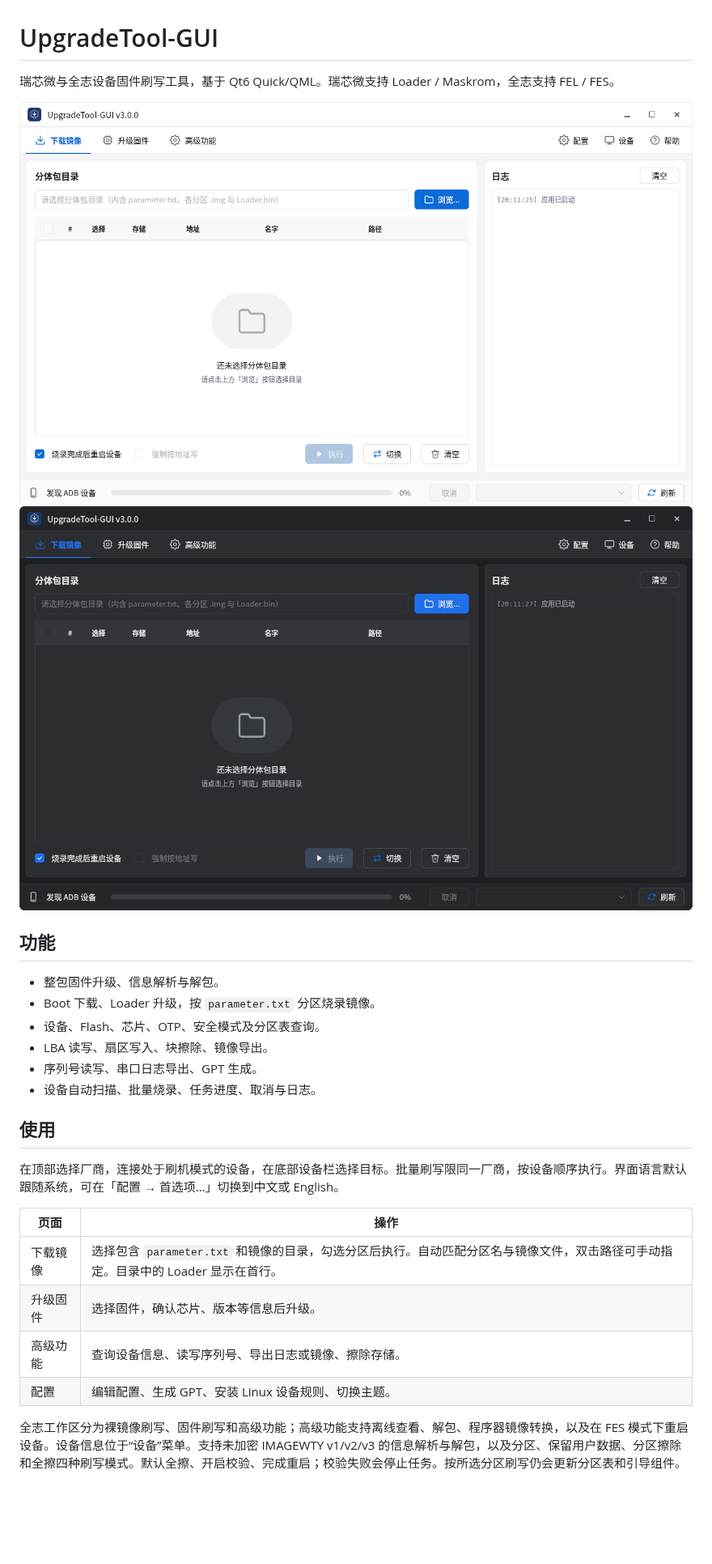
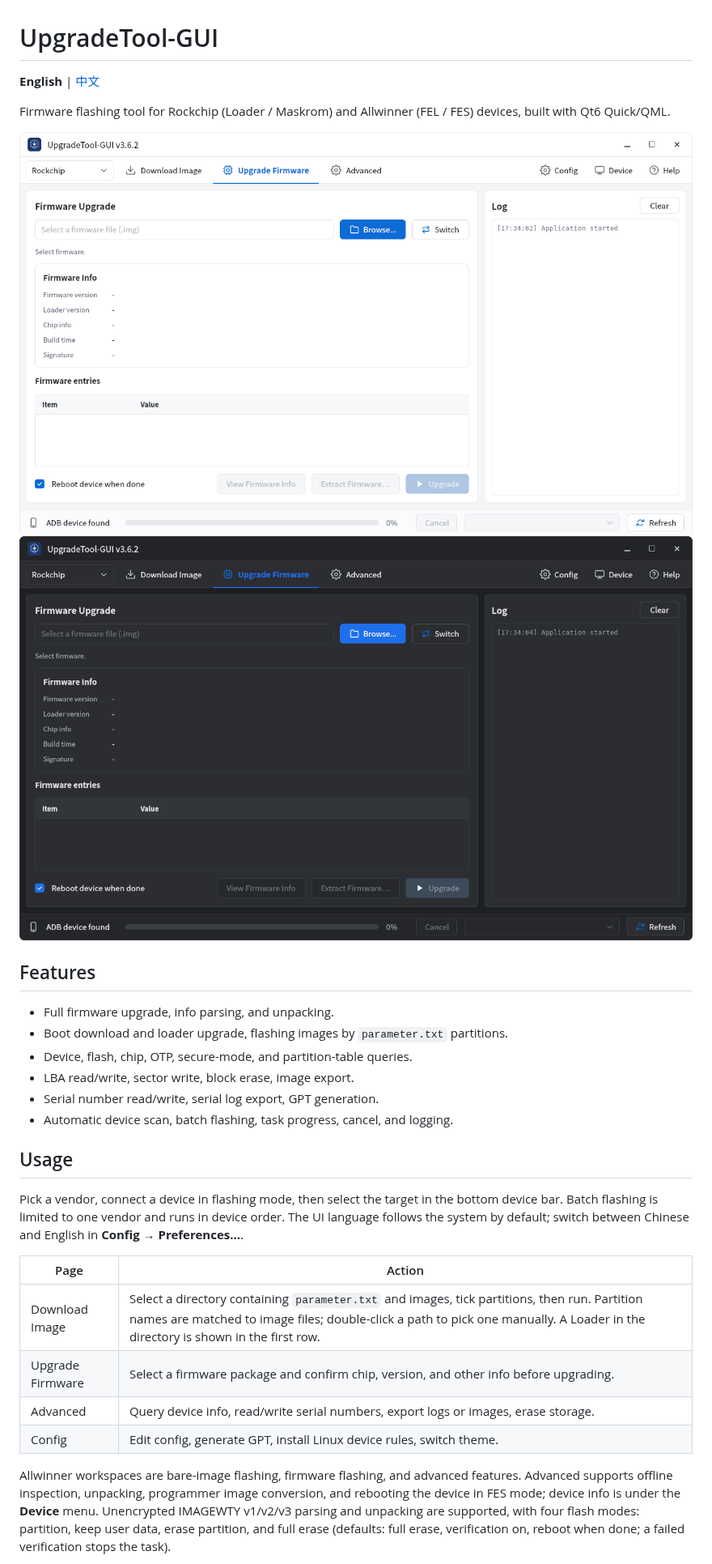
Before and after one commit to hhuangpeiqi/UpgradeTool-GUI, a Markdown page: README.md, the part around one of its changes. Shown at 81% size. Rendered like a GitHub page; pictures changed too: docs/gui-dark.png, docs/gui.png; blank space fills up the shorter version.

Commit message:
docs: rewrite README as bilingual and refresh English screenshots

```diff
--- a/README.md
+++ b/README.md
@@ -1,29 +1,31 @@
 # UpgradeTool-GUI
 
-瑞芯微与全志设备固件刷写工具，基于 Qt6 Quick/QML。瑞芯微支持 Loader / Maskrom，全志支持 FEL / FES。
+**English** | [中文](README.zh-CN.md)
 
-![浅色主题](docs/gui.png)
-![深色主题](docs/gui-dark.png)
+Firmware flashing tool for Rockchip (Loader / Maskrom) and Allwinner (FEL / FES) devices, built with Qt6 Quick/QML.
 
-## 功能
+![Light theme](docs/gui.png)
+![Dark theme](docs/gui-dark.png)
 
-- 整包固件升级、信息解析与解包。
-- Boot 下载、Loader 升级，按 `parameter.txt` 分区烧录镜像。
-- 设备、Flash、芯片、OTP、安全模式及分区表查询。
-- LBA 读写、扇区写入、块擦除、镜像导出。
-- 序列号读写、串口日志导出、GPT 生成。
-- 设备自动扫描、批量烧录、任务进度、取消与日志。
+## Features
 
-## 使用
+- Full firmware upgrade, info parsing, and unpacking.
+- Boot download and loader upgrade, flashing images by `parameter.txt` partitions.
+- Device, flash, chip, OTP, secure-mode, and partition-table queries.
+- LBA read/write, sector write, block erase, image export.
+- Serial number read/write, serial log export, GPT generation.
+- Automatic device scan, batch flashing, task progress, cancel, and logging.
 
-在顶部选择厂商，连接处于刷机模式的设备，在底部设备栏选择目标。批量刷写限同一厂商，按设备顺序执行。界面语言默认跟随系统，可在「配置 → 首选项…」切换到中文或 English。
+## Usage
 
-| 页面 | 操作 |
+Pick a vendor, connect a device in flashing mode, then select the target in the bottom device bar. Batch flashing is limited to one vendor and runs in device order. The UI language follows the system by default; switch between Chinese and English in **Config → Preferences…**.
+
+| Page | Action |
 |---|---|
-| 下载镜像 | 选择包含 `parameter.txt` 和镜像的目录，勾选分区后执行。自动匹配分区名与镜像文件，双击路径可手动指定。目录中的 Loader 显示在首行。 |
-| 升级固件 | 选择固件，确认芯片、版本等信息后升级。 |
-| 高级功能 | 查询设备信息、读写序列号、导出日志或镜像、擦除存储。 |
-| 配置 | 编辑配置、生成 GPT、安装 Linux 设备规则、切换主题。 |
+| Download Image | Select a directory containing `parameter.txt` and images, tick partitions, then run. Partition names are matched to image files; double-click a path to pick one manually. A Loader in the directory is shown in the first row. |
+| Upgrade Firmware | Select a firmware package and confirm chip, version, and other info before upgrading. |
+| Advanced | Query device info, read/write serial numbers, export logs or images, erase storage. |
+| Config | Edit config, generate GPT, install Linux device rules, switch theme. |
 
-全志工作区分为裸镜像刷写、固件刷写和高级功能；高级功能支持离线查看、解包、程序器镜像转换，以及在 FES 模式下重启设备。设备信息位于“设备”菜单。支持未加密 IMAGEWTY v1/v2/v3 的信息解析与解包，以及分区、保留用户数据、分区擦除和全擦四种刷写模式。默认全擦、开启校验、完成重启；校验失败会停止任务。按所选分区刷写仍会更新分区表和引导组件。
+Allwinner workspaces are bare-image flashing, firmware flashing, and advanced features. Advanced supports offline inspection, unpacking, programmer image conversion, and rebooting the device in FES mode; device info is under the **Device** menu. Unencrypted IMAGEWTY v1/v2/v3 parsing and unpacking are supported, with four flash modes: partition, keep user data, erase partition, and full erase (defaults: full erase, verification on, reboot when done; a failed verification stops the task).
 
```
Also changed, not shown: other parts of README.md (+40 -42 lines), README.zh-CN.md (added, +151 -0 lines), 1 other file.
